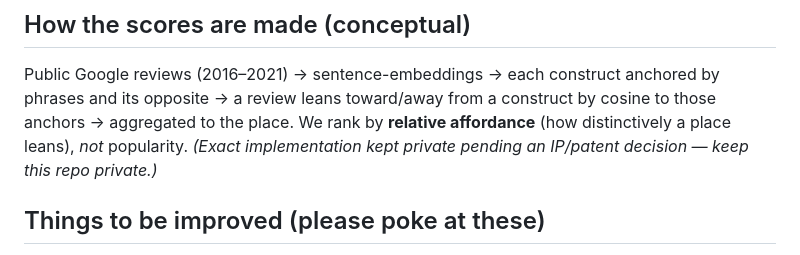
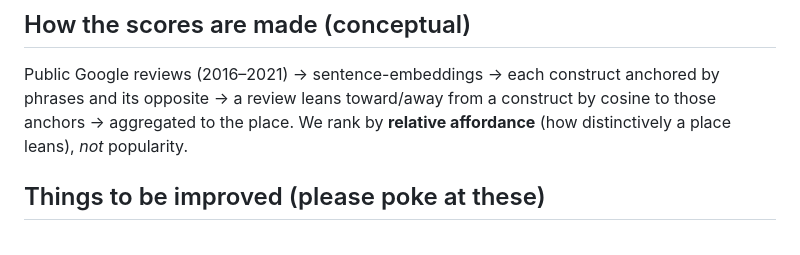
Before and after one commit to yuy123337/chicago-experience-atlas, a Markdown page: README.md, the part around the change. Rendered like a GitHub page.

```diff
--- a/README.md
+++ b/README.md
@@ -54,7 +54,6 @@ overwrites it (it only writes data + a reference copy), so your design edits are
 Public Google reviews (2016–2021) → sentence-embeddings → each construct anchored by phrases and its
 opposite → a review leans toward/away from a construct by cosine to those anchors → aggregated to the
 place. We rank by **relative affordance** (how distinctively a place leans), *not* popularity.
-*(Exact implementation kept private pending an IP/patent decision — keep this repo private.)*
 
 ## Things to be improved (please poke at these)
 
```
